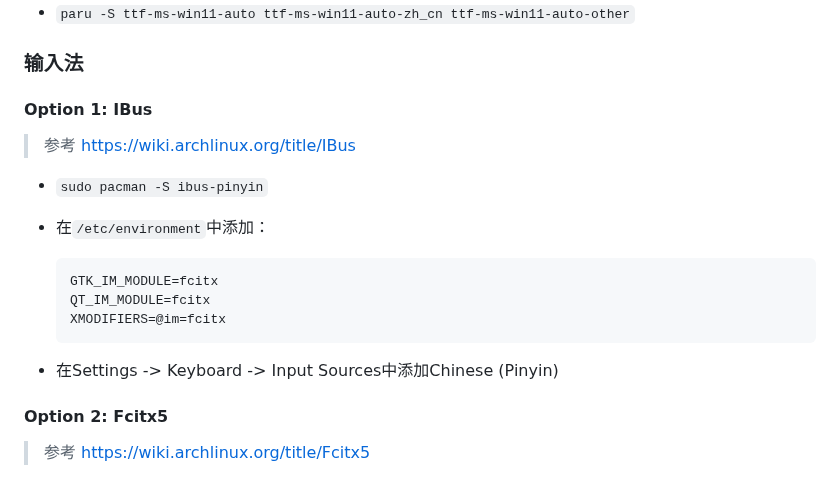
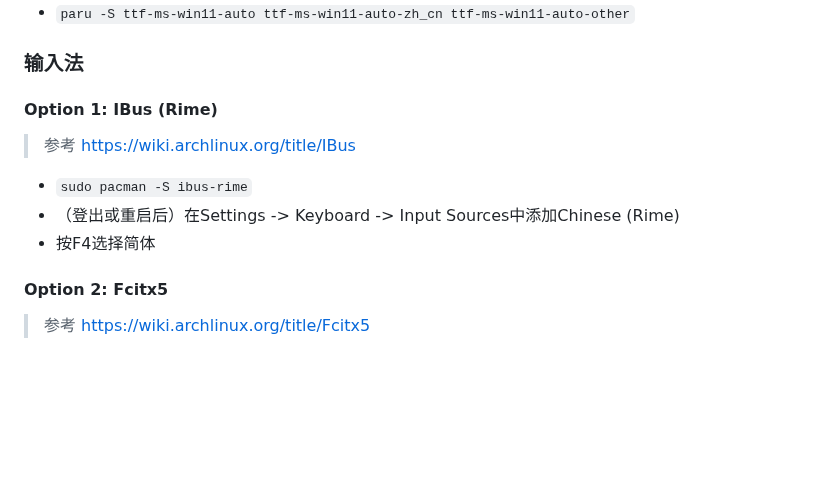
Before and after one commit to FairySunny/FairySunny.github.io, a Markdown page: md/software-usage/install-archlinux.md, the part around the change. Drawn GitHub-style; blank space fills up the shorter version.

Commit message:
archlinux: ibus-rime

````diff
--- a/md/software-usage/install-archlinux.md
+++ b/md/software-usage/install-archlinux.md
@@ -136,20 +136,13 @@ nmtui
 
 ### 输入法
 
-#### Option 1: IBus
+#### Option 1: IBus (Rime)
 
 > 参考 https://wiki.archlinux.org/title/IBus
 
-- `sudo pacman -S ibus-pinyin`
-- 在`/etc/environment`中添加：
-
-    ```
-    GTK_IM_MODULE=fcitx
-    QT_IM_MODULE=fcitx
-    XMODIFIERS=@im=fcitx
-    ```
-
-- 在Settings -> Keyboard -> Input Sources中添加Chinese (Pinyin)
+- `sudo pacman -S ibus-rime`
+- （登出或重启后）在Settings -> Keyboard -> Input Sources中添加Chinese (Rime)
+- 按F4选择简体
 
 #### Option 2: Fcitx5
 
````
